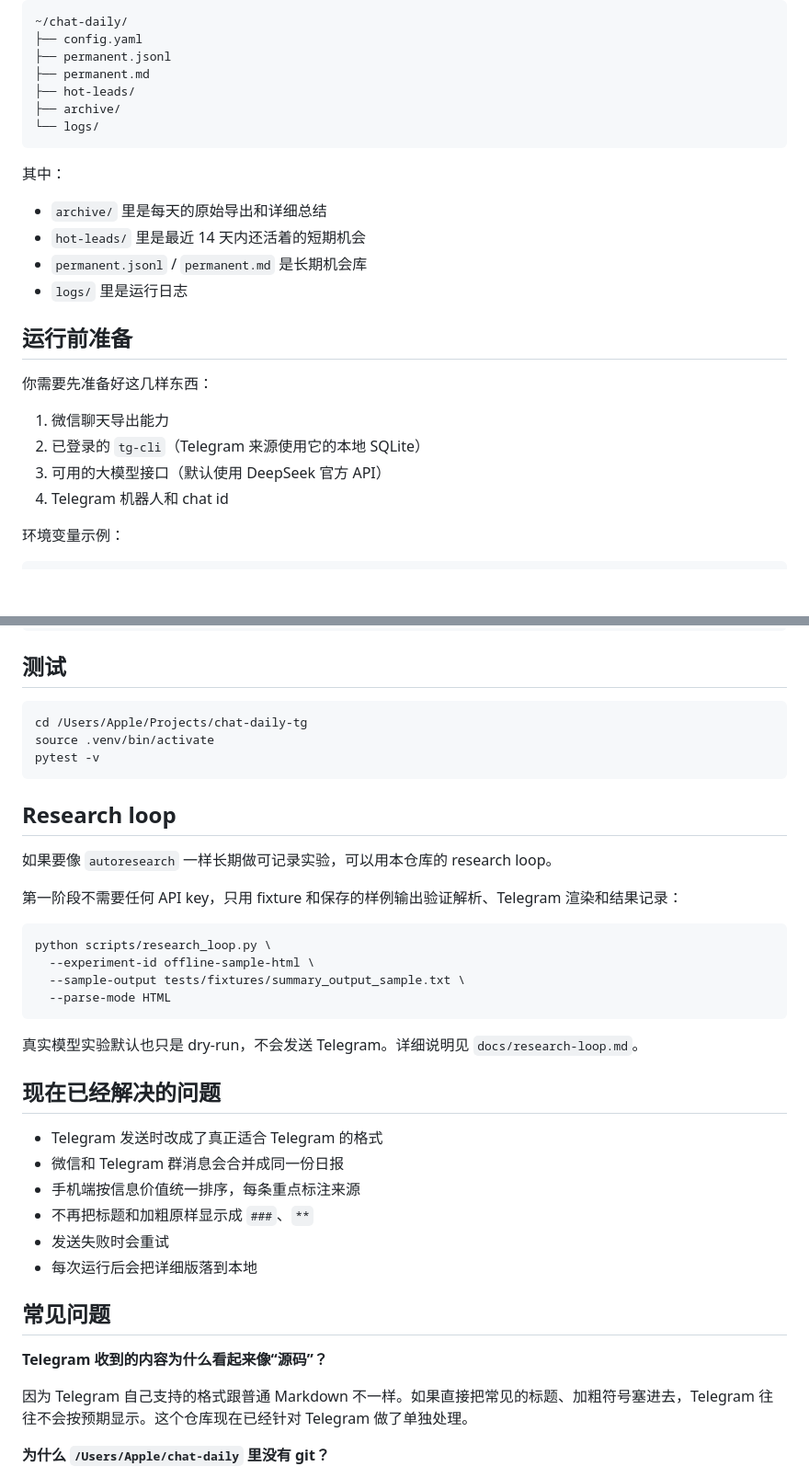
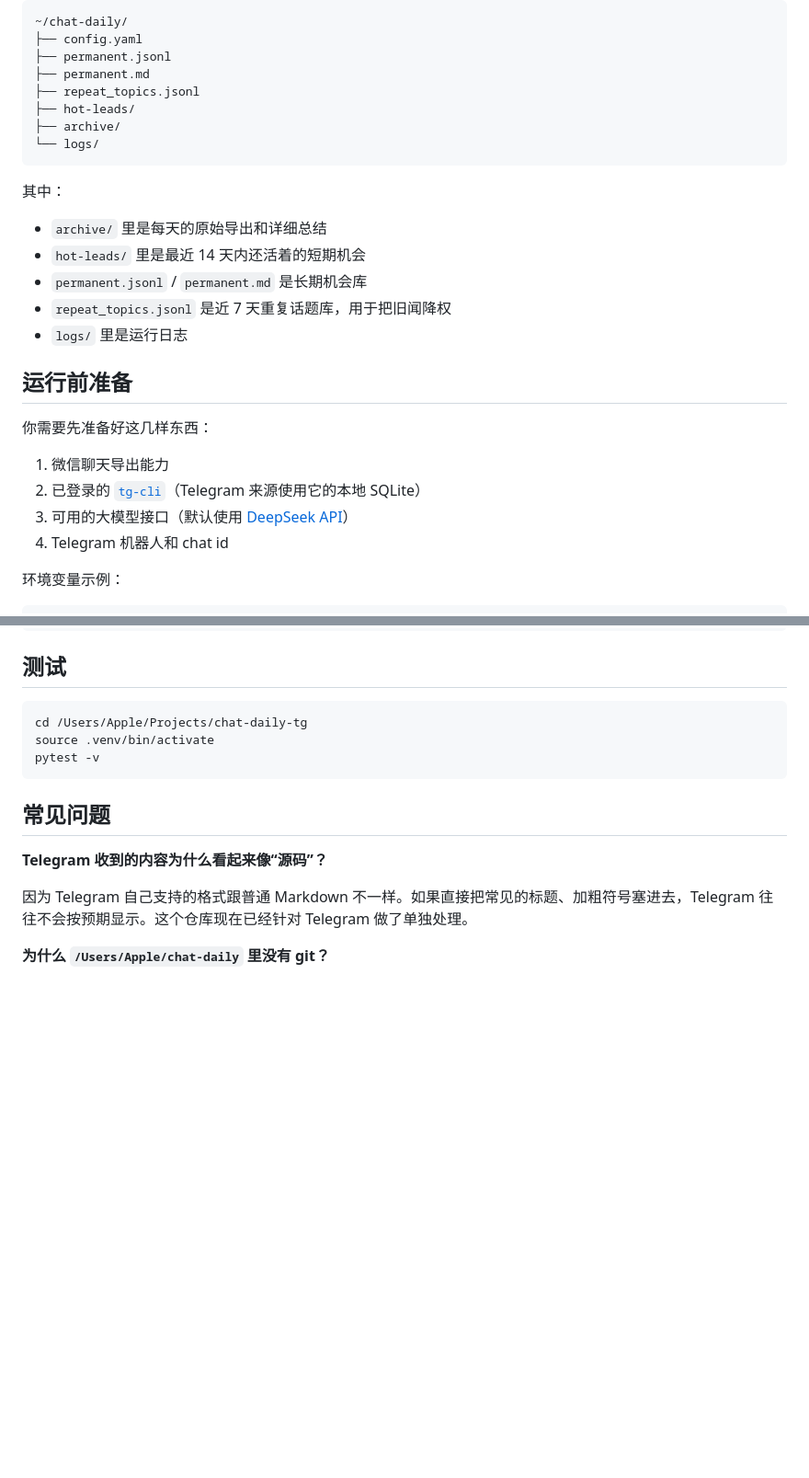
Before and after one commit to congee949/chat-daily-tg, a Markdown page: README.md, 2 parts joined by grey strips. Shown at 92% size. GitHub-like rendering; blank space fills up the shorter version.

Commit message:
docs: simplify readme references

````diff
--- a/README.md
+++ b/README.md
@@ -31,6 +31,7 @@
 ├── config.yaml
 ├── permanent.jsonl
 ├── permanent.md
+├── repeat_topics.jsonl
 ├── hot-leads/
 ├── archive/
 └── logs/
@@ -41,6 +42,7 @@
 - `archive/` 里是每天的原始导出和详细总结
 - `hot-leads/` 里是最近 14 天内还活着的短期机会
 - `permanent.jsonl` / `permanent.md` 是长期机会库
+- `repeat_topics.jsonl` 是近 7 天重复话题库，用于把旧闻降权
 - `logs/` 里是运行日志
 
 ## 运行前准备
@@ -48,8 +50,8 @@
 你需要先准备好这几样东西：
 
 1. 微信聊天导出能力
-2. 已登录的 `tg-cli`（Telegram 来源使用它的本地 SQLite）
-3. 可用的大模型接口（默认使用 DeepSeek 官方 API）
+2. 已登录的 [`tg-cli`](https://github.com/public-clis/tg-cli)（Telegram 来源使用它的本地 SQLite）
+3. 可用的大模型接口（默认使用 [DeepSeek API](https://api-docs.deepseek.com/)）
 4. Telegram 机器人和 chat id
 
 环境变量示例：
@@ -135,30 +137,6 @@ source .venv/bin/activate
 pytest -v
 ```
 
-## Research loop
-
-如果要像 `autoresearch` 一样长期做可记录实验，可以用本仓库的 research loop。
-
-第一阶段不需要任何 API key，只用 fixture 和保存的样例输出验证解析、Telegram 渲染和结果记录：
-
-```bash
-python scripts/research_loop.py \
-  --experiment-id offline-sample-html \
-  --sample-output tests/fixtures/summary_output_sample.txt \
-  --parse-mode HTML
-```
-
-真实模型实验默认也只是 dry-run，不会发送 Telegram。详细说明见 `docs/research-loop.md`。
-
-## 现在已经解决的问题
-
-- Telegram 发送时改成了真正适合 Telegram 的格式
-- 微信和 Telegram 群消息会合并成同一份日报
-- 手机端按信息价值统一排序，每条重点标注来源
-- 不再把标题和加粗原样显示成 `###`、`**`
-- 发送失败时会重试
-- 每次运行后会把详细版落到本地
-
 ## 常见问题
 
 **Telegram 收到的内容为什么看起来像“源码”？**
````
